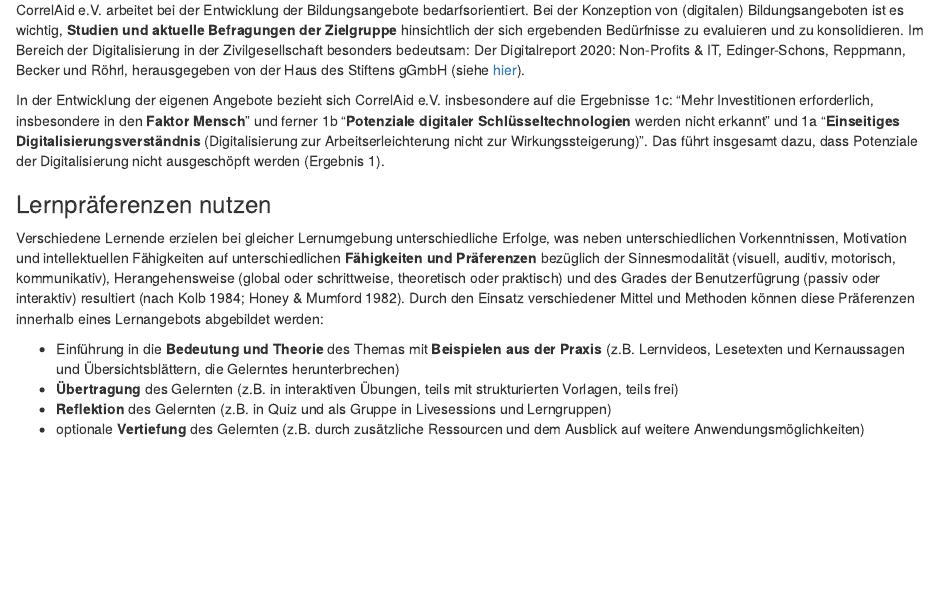
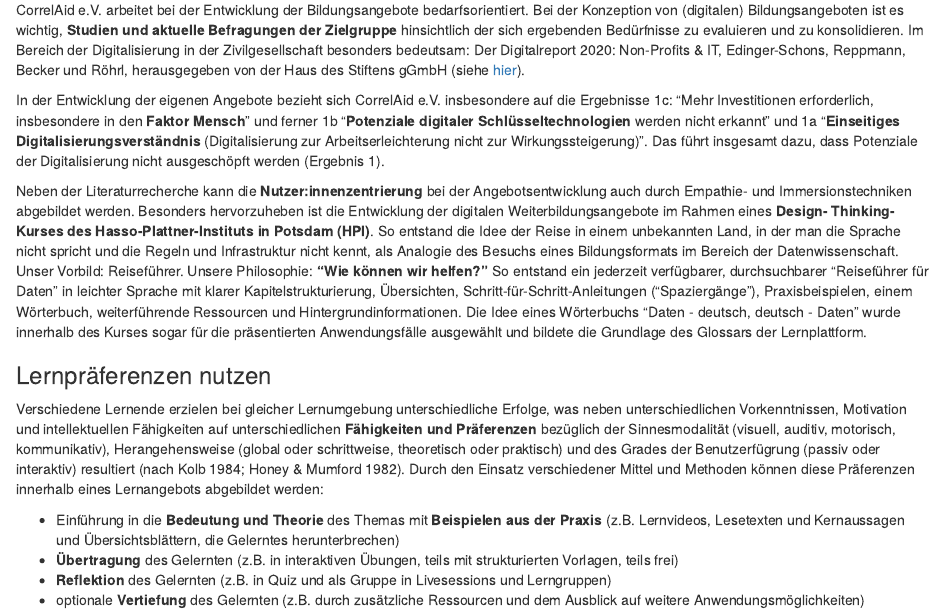
Before and after one commit to NinaCorrelAid/prototyplernplattform, an R Markdown document (03_bestpractices.Rmd): the page in a window 1100 px wide, from 690 px down. Rendered offline with R 4.5, knitr and Pandoc, with nearby package versions.

Commit message:
add design thinking

```diff
--- a/03_bestpractices.Rmd
+++ b/03_bestpractices.Rmd
@@ -19,6 +19,8 @@
 CorrelAid e.V. arbeitet bei der Entwicklung der Bildungsangebote bedarfsorientiert. Bei der Konzeption von (digitalen) Bildungsangeboten ist es wichtig, **Studien und aktuelle Befragungen der Zielgruppe** hinsichtlich der sich ergebenden Bedürfnisse zu evaluieren und zu konsolidieren. Im Bereich der Digitalisierung in der Zivilgesellschaft besonders bedeutsam: Der Digitalreport 2020: Non-Profits & IT, Edinger-Schons, Reppmann, Becker und Röhrl, herausgegeben von der Haus des Stiftens gGmbH (siehe [hier](https://www.digital-report.org/report){target="_blank"}).
 
 In der Entwicklung der eigenen Angebote bezieht sich CorrelAid e.V. insbesondere auf die Ergebnisse 1c: "Mehr Investitionen erforderlich, insbesondere in den **Faktor Mensch**" und ferner 1b "**Potenziale digitaler Schlüsseltechnologien** werden nicht erkannt" und 1a "**Einseitiges Digitalisierungsverständnis** (Digitalisierung zur Arbeitserleichterung nicht zur Wirkungssteigerung)". Das führt insgesamt dazu, dass Potenziale der Digitalisierung nicht ausgeschöpft werden (Ergebnis 1).
+
+Neben der Literaturrecherche kann die **Nutzer:innenzentrierung** bei der Angebotsentwicklung auch durch Empathie- und Immersionstechniken abgebildet werden. Besonders hervorzuheben ist die Entwicklung der digitalen Weiterbildungsangebote im Rahmen eines **Design- Thinking-Kurses des Hasso-Plattner-Instituts in Potsdam (HPI)**. So entstand die Idee der Reise in einem unbekannten Land, in der man die Sprache nicht spricht und die Regeln und Infrastruktur nicht kennt, als Analogie des Besuchs eines Bildungsformats im Bereich der Datenwissenschaft. Unser Vorbild: Reiseführer. Unsere Philosophie: **"Wie können wir helfen?"** So entstand ein jederzeit verfügbarer, durchsuchbarer "Reiseführer für Daten" in leichter Sprache mit klarer Kapitelstrukturierung, Übersichten, Schritt-für-Schritt-Anleitungen ("Spaziergänge"), Praxisbeispielen, einem Wörterbuch, weiterführende Ressourcen und Hintergrundinformationen. Die Idee eines Wörterbuchs "Daten - deutsch, deutsch - Daten" wurde innerhalb des Kurses sogar für die präsentierten Anwendungsfälle ausgewählt und bildete die Grundlage des Glossars der Lernplattform.
 
 
 ### Lernpräferenzen nutzen
```
